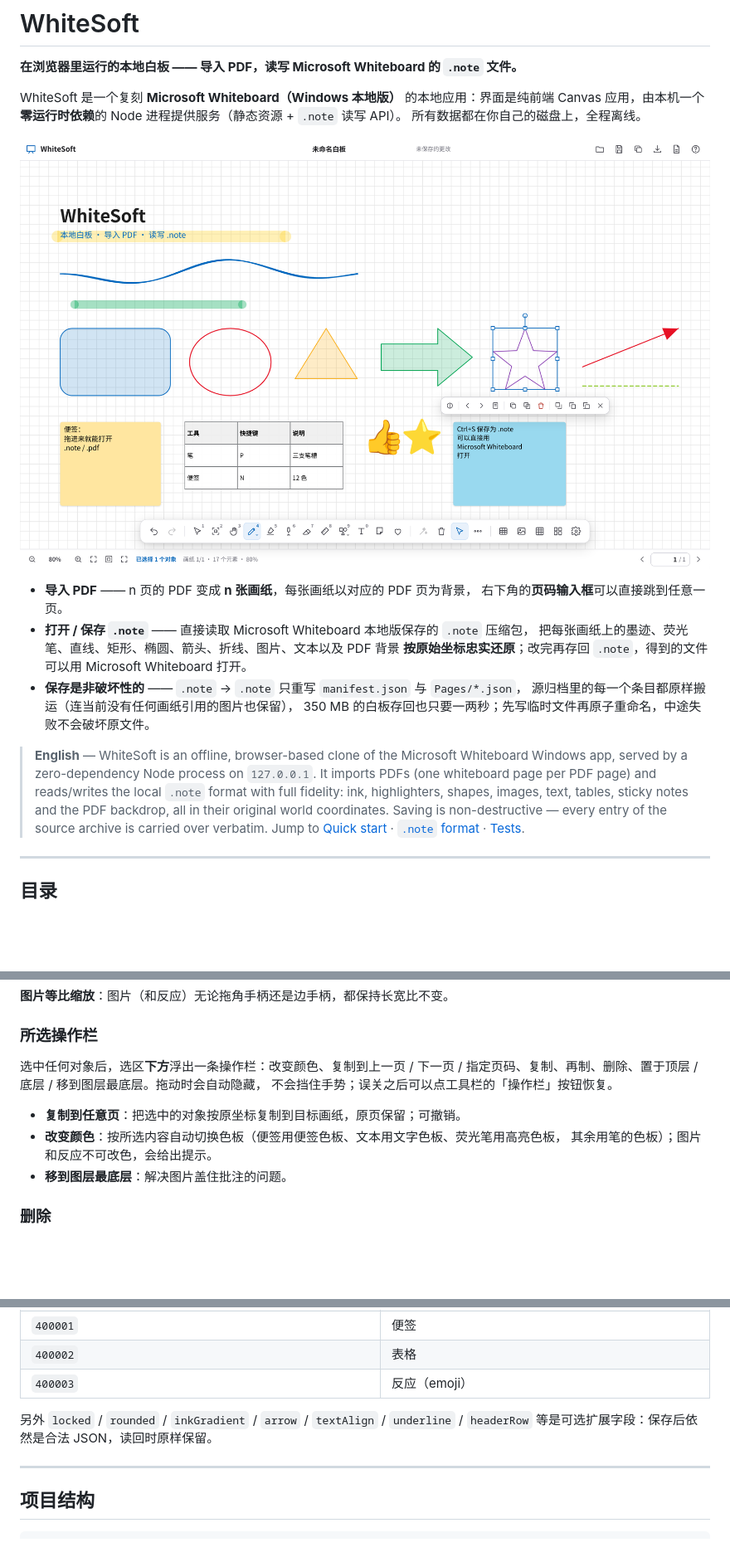
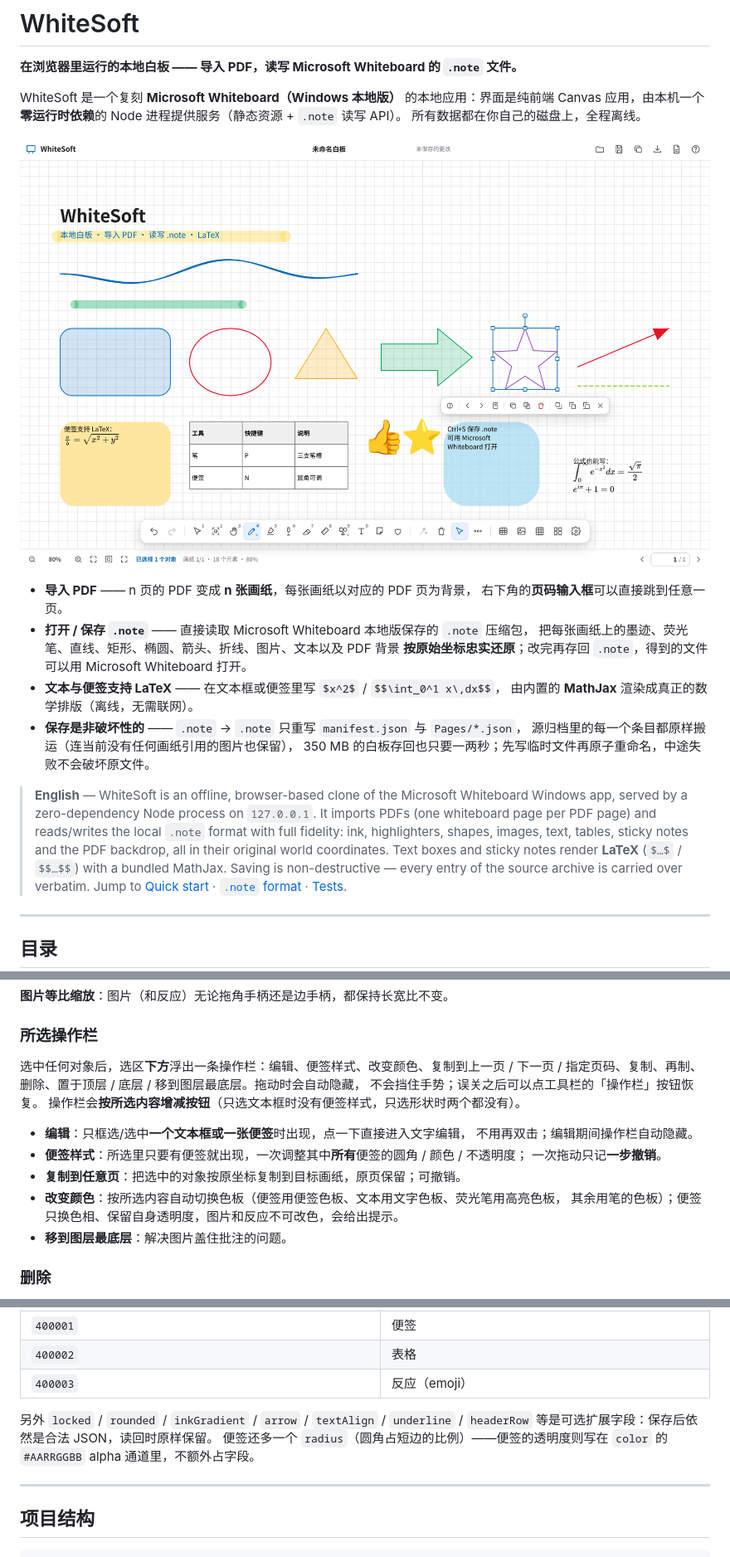
Before and after one commit to cutx64/WhiteSoft, a Markdown page: README.md, 3 parts joined by grey strips. Shown: that part at 83% size. Rendered like a GitHub page; pictures changed too: docs/screenshot.png; blank space fills up the shorter version.

Commit message:
add: add MathJax render on inlineeditor and sticky

```diff
--- a/README.md
+++ b/README.md
@@ -13,6 +13,8 @@ Canvas 应用，由本机一个**零运行时依赖**的 Node 进程提供服务
 - **打开 / 保存 `.note`** —— 直接读取 Microsoft Whiteboard 本地版保存的 `.note` 压缩包，
   把每张画纸上的墨迹、荧光笔、直线、矩形、椭圆、箭头、折线、图片、文本以及 PDF 背景
   **按原始坐标忠实还原**；改完再存回 `.note`，得到的文件可以用 Microsoft Whiteboard 打开。
+- **文本与便签支持 LaTeX** —— 在文本框或便签里写 `$x^2$` / `$$\int_0^1 x\,dx$$`，
+  由内置的 **MathJax** 渲染成真正的数学排版（离线，无需联网）。
 - **保存是非破坏性的** —— `.note` → `.note` 只重写 `manifest.json` 与 `Pages/*.json`，
   源归档里的每一个条目都原样搬运（连当前没有任何画纸引用的图片也保留），
   350 MB 的白板存回也只要一两秒；先写临时文件再原子重命名，中途失败不会破坏原文件。
@@ -21,7 +23,8 @@ Canvas 应用，由本机一个**零运行时依赖**的 Node 进程提供服务
 > Windows app, served by a zero-dependency Node process on `127.0.0.1`. It imports PDFs
 > (one whiteboard page per PDF page) and reads/writes the local `.note` format with full
 > fidelity: ink, highlighters, shapes, images, text, tables, sticky notes and the PDF
-> backdrop, all in their original world coordinates. Saving is non-destructive — every
+> backdrop, all in their original world coordinates. Text boxes and sticky notes render
+> **LaTeX** (`$…$` / `$$…$$`) with a bundled MathJax. Saving is non-destructive — every
 > entry of the source archive is carried over verbatim.
 > Jump to [Quick start](#快速开始) · [`.note` format](#note-格式反向工程) · [Tests](#测试).
 
@@ -159,13 +195,18 @@ node server.mjs --port 8787 --host 127.0.0.1 --root ~/my-boards
 
 ### 所选操作栏
 
-选中任何对象后，选区**下方**浮出一条操作栏：改变颜色、复制到上一页 / 下一页 /
+选中任何对象后，选区**下方**浮出一条操作栏：编辑、便签样式、改变颜色、复制到上一页 / 下一页 /
 指定页码、复制、再制、删除、置于顶层 / 底层 / 移到图层最底层。拖动时会自动隐藏，
 不会挡住手势；误关之后可以点工具栏的「操作栏」按钮恢复。
+操作栏会**按所选内容增减按钮**（只选文本框时没有便签样式，只选形状时两个都没有）。
 
+- **编辑**：只框选/选中**一个文本框或一张便签**时出现，点一下直接进入文字编辑，
+  不用再双击；编辑期间操作栏自动隐藏。
+- **便签样式**：所选里只要有便签就出现，一次调整其中**所有**便签的圆角 / 颜色 / 不透明度；
+  一次拖动只记**一步撤销**。
 - **复制到任意页**：把选中的对象按原坐标复制到目标画纸，原页保留；可撤销。
 - **改变颜色**：按所选内容自动切换色板（便签用便签色板、文本用文字色板、荧光笔用高亮色板，
-  其余用笔的色板）；图片和反应不可改色，会给出提示。
+  其余用笔的色板）；便签只换色相、保留自身透明度，图片和反应不可改色，会给出提示。
 - **移到图层最底层**：解决图片盖住批注的问题。
 
 ### 删除
@@ -319,6 +361,8 @@ Resources/Document/<name>.pdf     导入的 PDF 原件
 
 另外 `locked` / `rounded` / `inkGradient` / `arrow` / `textAlign` / `underline` / `headerRow`
 等是可选扩展字段：保存后依然是合法 JSON，读回时原样保留。
+便签还多一个 `radius`（圆角占短边的比例）——便签的透明度则写在 `color` 的 `#AARRGGBB`
+alpha 通道里，不额外占字段。
 
 ---
 
```
Also changed, not shown: other parts of README.md (+54 -2 lines), 14 other files.
